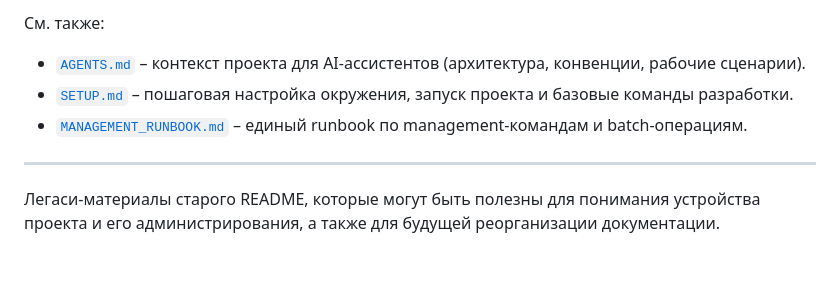
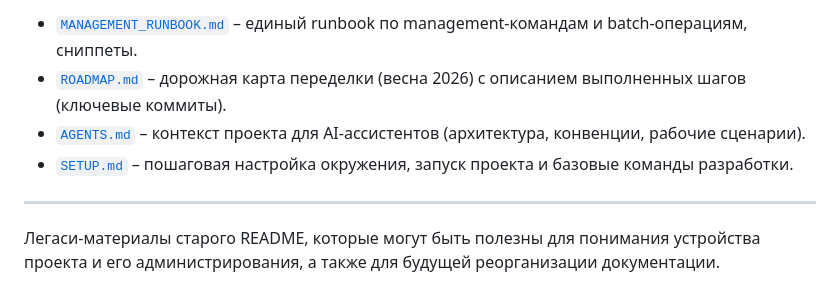
Before and after one commit to erjemin/2022_oknardia, a Markdown page: README.md, the part around one of its changes. Rendered like a GitHub page; blank space fills up the shorter version.

```diff
--- a/README.md
+++ b/README.md
@@ -32,9 +22,8 @@
 
-См. также:
-
+* [`MANAGEMENT_RUNBOOK.md`](MANAGEMENT_RUNBOOK.md) – единый runbook по management-командам и batch-операциям, сниппеты.
+* [`ROADMAP.md`](ROADMAP.md) – дорожная карта переделки (весна 2026) с описанием выполненных шагов (ключевые коммиты).
 * [`AGENTS.md`](AGENTS.md) – контекст проекта для AI-ассистентов (архитектура, конвенции, рабочие сценарии).
 * [`SETUP.md`](SETUP.md) – пошаговая настройка окружения, запуск проекта и базовые команды разработки.
-* [`MANAGEMENT_RUNBOOK.md`](MANAGEMENT_RUNBOOK.md) – единый runbook по management-командам и batch-операциям.
 
 
 ---
```
Also changed, not shown: other parts of README.md (+15 -25 lines), ROADMAP.md (added, +21 -0 lines).
